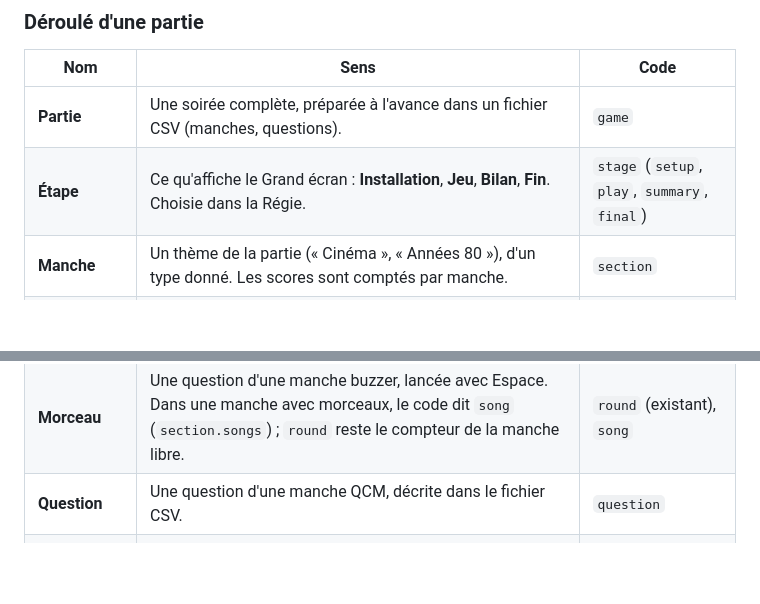
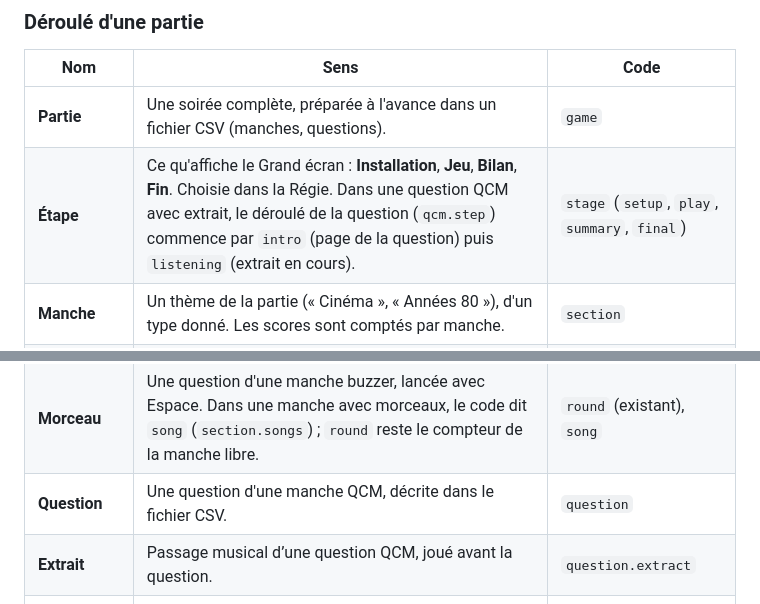
Before and after one commit to etienne-rc91/blind_test, a Markdown page: CLAUDE.md, 2 parts joined by grey strips. Rendered like a GitHub page; blank space fills up the shorter version.

Commit message:
docs: add extract to the vocabulary
Co-Authored-By: Claude Opus 5.5 <noreply@anthropic.com>

```diff
--- a/CLAUDE.md
+++ b/CLAUDE.md
@@ -31,12 +31,13 @@ Le Grand écran est en lecture seule et son contenu dépend de l'étape choisie
 | Nom | Sens | Code |
 |---|---|---|
 | **Partie** | Une soirée complète, préparée à l'avance dans un fichier CSV (manches, questions). | `game` |
-| **Étape** | Ce qu'affiche le Grand écran : **Installation**, **Jeu**, **Bilan**, **Fin**. Choisie dans la Régie. | `stage` (`setup`, `play`, `summary`, `final`) |
+| **Étape** | Ce qu'affiche le Grand écran : **Installation**, **Jeu**, **Bilan**, **Fin**. Choisie dans la Régie. Dans une question QCM avec extrait, le déroulé de la question (`qcm.step`) commence par `intro` (page de la question) puis `listening` (extrait en cours). | `stage` (`setup`, `play`, `summary`, `final`) |
 | **Manche** | Un thème de la partie (« Cinéma », « Années 80 »), d'un type donné. Les scores sont comptés par manche. | `section` |
 | **Manche buzzer** | La première équipe qui buzze répond ; l'animateur valide (B) ou refuse (M). | type `buzzer` |
 | **Manche QCM** | Toutes les équipes répondent A/B/C/D sur leur Buzzer avant la fin d'un compte à rebours. | type `qcm` |
 | **Morceau** | Une question d'une manche buzzer, lancée avec Espace. Dans une manche avec morceaux, le code dit `song` (`section.songs`) ; `round` reste le compteur de la manche libre. | `round` (existant), `song` |
 | **Question** | Une question d'une manche QCM, décrite dans le fichier CSV. | `question` |
+| **Extrait** | Passage musical d’une question QCM, joué avant la question. | `question.extract` |
 | **Passage** | Extrait d’un morceau, de Début à Fin. | `song` (`start`, `end`) |
 | **Révélation** | Réponse d’un morceau dévoilée sur le Grand écran (après B ou F). | — |
 | **Podium** | Classement dense sur le total : ex aequo à la même place, sans trou (1, 1, 2). Toutes les équipes des places 1 à 3 y montent. | — |
```
